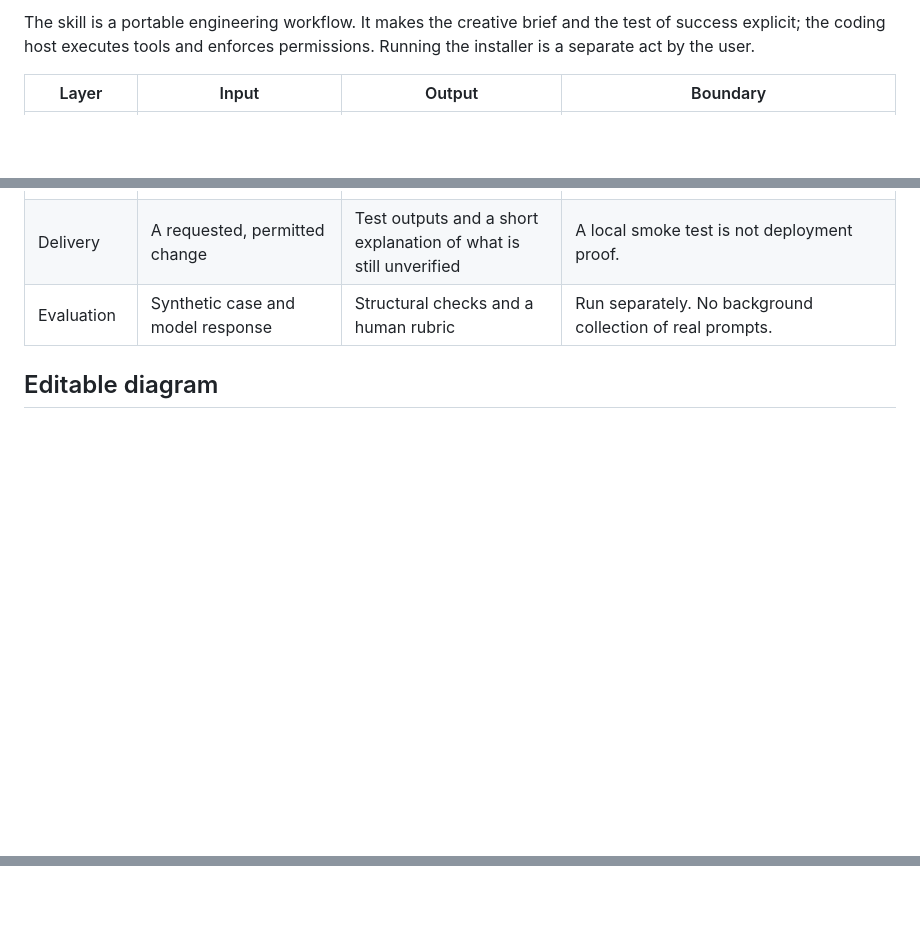
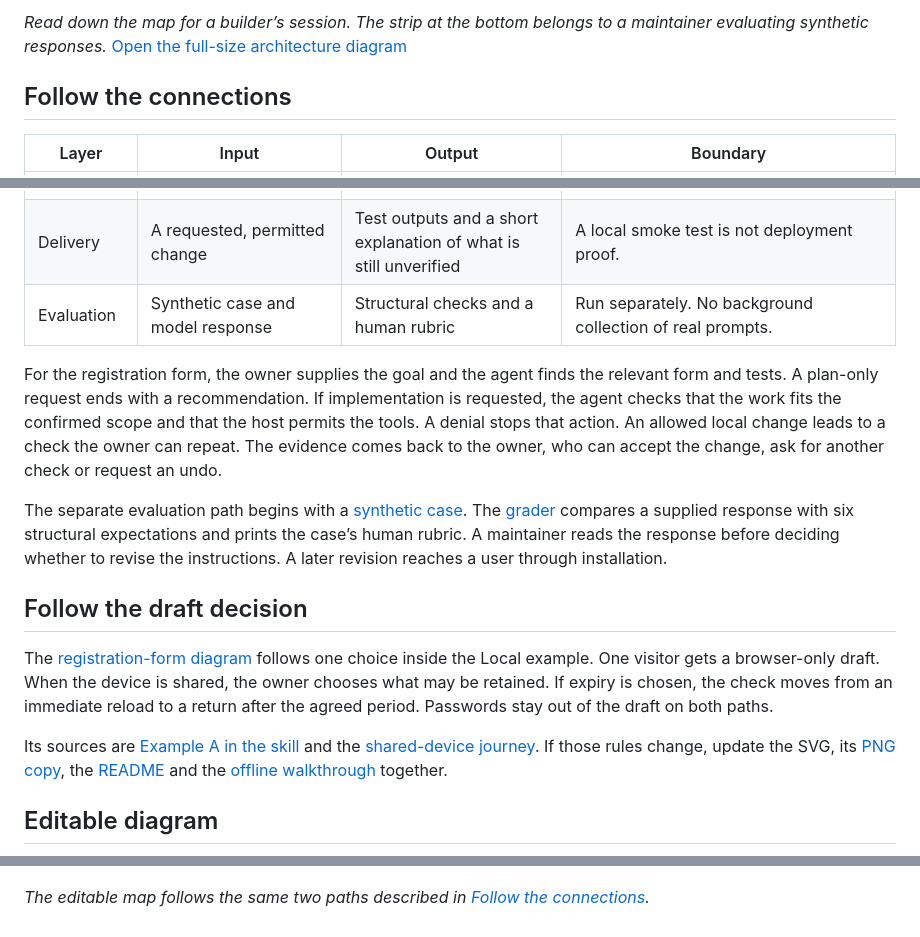
Before and after one commit to Shivak11/super-outer, a Markdown page: docs/architecture.md, 3 parts joined by grey strips. Rendered like a GitHub page; blank space fills up the shorter version.

````diff
--- a/docs/architecture.md
+++ b/docs/architecture.md
@@ -4,5 +4,7 @@
 
-The skill is a portable engineering workflow. It makes the creative brief and the test of success explicit; the coding host executes tools and enforces permissions. Running the installer is a separate act by the user.
+*Read down the map for a builder’s session. The strip at the bottom belongs to a maintainer evaluating synthetic responses.* [Open the full-size architecture diagram](architecture.svg)
+
+## Follow the connections
 
 | Layer | Input | Output | Boundary |
 |---|---|---|---|
@@ -12,6 +14,16 @@ The skill is a portable engineering workflow. It makes the creative brief and th
 | Delivery | A requested, permitted change | Test outputs and a short explanation of what is still unverified | A local smoke test is not deployment proof. |
 | Evaluation | Synthetic case and model response | Structural checks and a human rubric | Run separately. No background collection of real prompts. |
 
+For the registration form, the owner supplies the goal and the agent finds the relevant form and tests. A plan-only request ends with a recommendation. If implementation is requested, the agent checks that the work fits the confirmed scope and that the host permits the tools. A denial stops that action. An allowed local change leads to a check the owner can repeat. The evidence comes back to the owner, who can accept the change, ask for another check or request an undo.
+
+The separate evaluation path begins with a [synthetic case](../evals/cases.json). The [grader](../evals/check.mjs) compares a supplied response with six structural expectations and prints the case’s human rubric. A maintainer reads the response before deciding whether to revise the instructions. A later revision reaches a user through installation.
+
+## Follow the draft decision
+
+The [registration-form diagram](draft-decision.svg) follows one choice inside the Local example. One visitor gets a browser-only draft. When the device is shared, the owner chooses what may be retained. If expiry is chosen, the check moves from an immediate reload to a return after the agreed period. Passwords stay out of the draft on both paths.
+
+Its sources are [Example A in the skill](../skills/super-outer/SKILL.md) and the [shared-device journey](../skills/super-outer/references/journey-walkthrough.md). If those rules change, update the SVG, its [PNG copy](draft-decision.png), the [README](../README.md) and the [offline walkthrough](walkthrough.html) together.
+
 ## Editable diagram
 
 ```mermaid
@@ -42,3 +56,5 @@ flowchart TD
   end
   U -. "A future release, when installed by the user" .-> S
 ```
+
+*The editable map follows the same two paths described in [Follow the connections](#follow-the-connections).*
````
Also changed, not shown: other parts of docs/architecture.md (+3 -1 lines), README.md (+49 -58 lines), docs/draft-decision.png (added), 2 other files.
